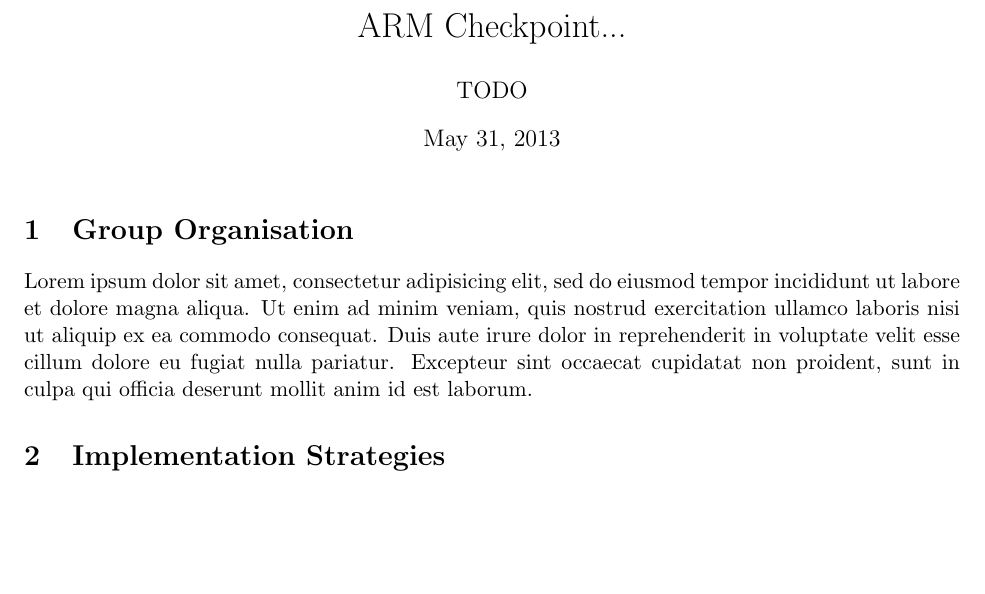
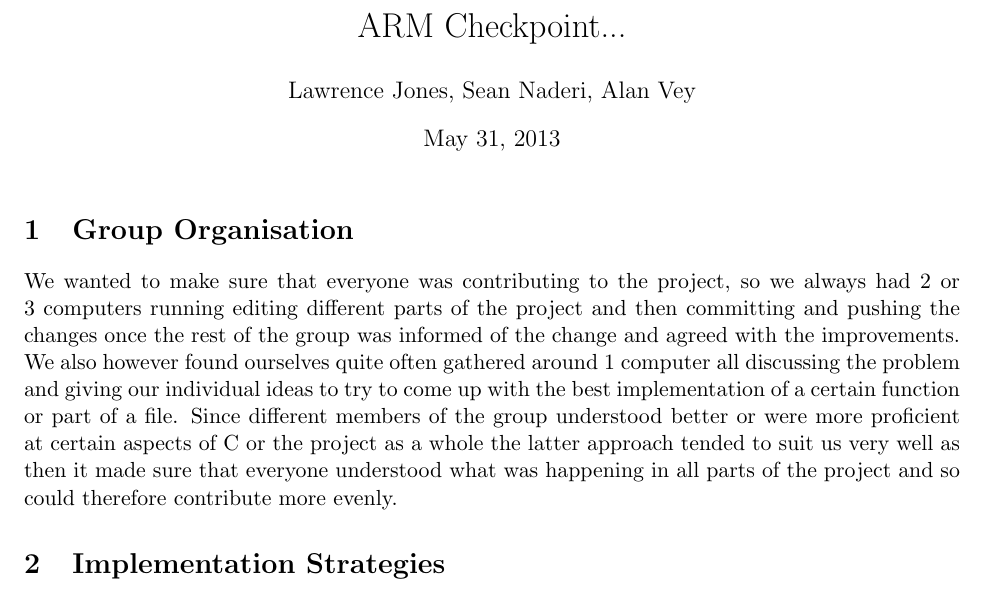
Before and after one commit to JamesLinus/ARM11arm, a LaTeX document (doc/Checkpoint.tex): part of the page, cut so that both start at the same text, the shorter picture padded with empty space. Compiled offline with pdfLaTeX.

Commit message:
some of checkpoint done

```diff
--- a/doc/Checkpoint.tex
+++ b/doc/Checkpoint.tex
@@ -5,18 +5,14 @@
 \begin{document}
 
 \title{ARM Checkpoint... }
-\author{TODO}
+\author{Lawrence Jones, Sean Naderi, Alan Vey}
 
 \maketitle
 
 \section{Group Organisation}
 
-Lorem ipsum dolor sit amet, consectetur adipisicing elit, sed do eiusmod tempor
-incididunt ut labore et dolore magna aliqua. Ut enim ad minim veniam, quis
-nostrud exercitation ullamco laboris nisi ut aliquip ex ea commodo consequat.
-Duis aute irure dolor in reprehenderit in voluptate velit esse cillum dolore eu
-fugiat nulla pariatur. Excepteur sint occaecat cupidatat non proident, sunt in
-culpa qui officia deserunt mollit anim id est laborum.
+We wanted to make sure that everyone was contributing to the project, so we always had 2 or 3 computers running editing different parts of the project and then committing and pushing the changes once the rest of the group was informed of the change and agreed with the improvements. We also however found ourselves quite often gathered around 1 computer all discussing the problem and giving our individual ideas to try to come up with the best implementation of a certain function or part of a file. Since different members of the group understood better or were more proficient at certain aspects of C or the project as a whole the latter approach tended to suit us very well as then it made sure that everyone understood what was happening in all parts of the project and so could therefore contribute more evenly.
+
 
 \section{Implementation Strategies}
 
```
